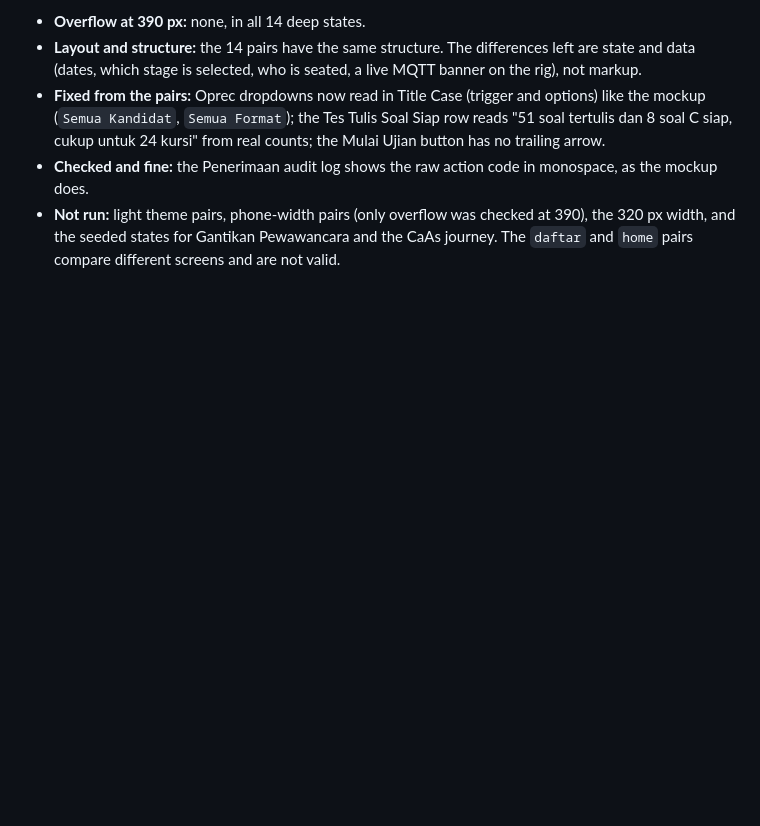
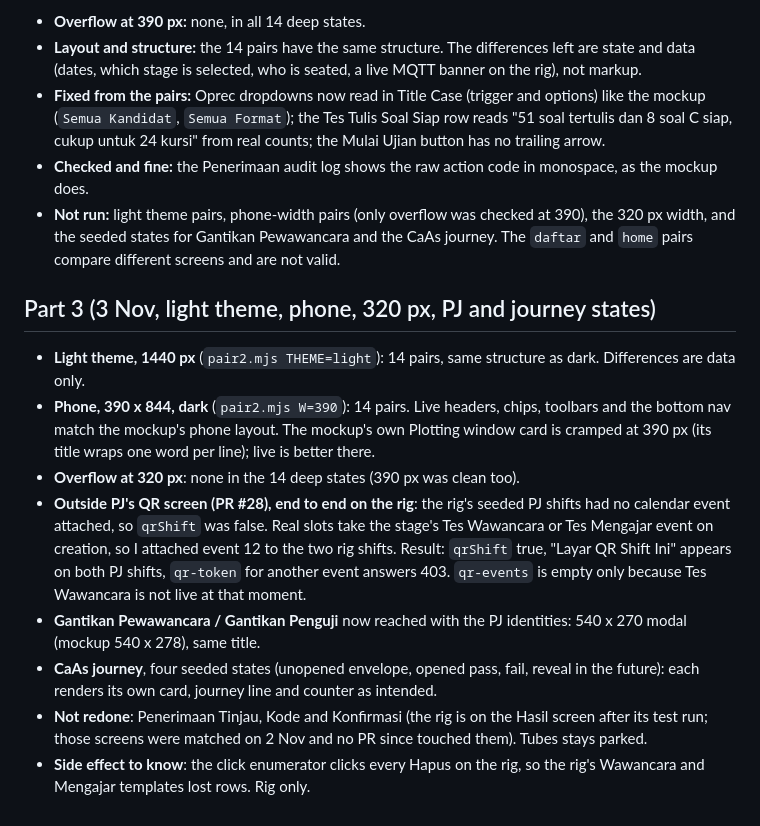
Before and after one commit to EintsWaveX/iris-iot, a Markdown page: docs/recruitment/parity-report-3-nov.md, the part around the change. GitHub-like rendering; blank space fills up the shorter version.

Commit message:
docs: parity report part 3 (light, phone, 320 px, PJ QR end to end, journey states)
Co-Authored-By: Claude Sonnet 5.5 <noreply@anthropic.com>
Claude-Session: https://claude.ai/code/session_01Q5pbXM1CMNSzmTLJLs6wVn

```diff
--- a/docs/recruitment/parity-report-3-nov.md
+++ b/docs/recruitment/parity-report-3-nov.md
@@ -48,3 +48,14 @@ Ran on the rig rebuilt from main at PR #31: `pair.mjs` for 14 screens at 1440 (m
 - **Fixed from the pairs:** Oprec dropdowns now read in Title Case (trigger and options) like the mockup (`Semua Kandidat`, `Semua Format`); the Tes Tulis Soal Siap row reads "51 soal tertulis dan 8 soal C siap, cukup untuk 24 kursi" from real counts; the Mulai Ujian button has no trailing arrow.
 - **Checked and fine:** the Penerimaan audit log shows the raw action code in monospace, as the mockup does.
 - **Not run:** light theme pairs, phone-width pairs (only overflow was checked at 390), the 320 px width, and the seeded states for Gantikan Pewawancara and the CaAs journey. The `daftar` and `home` pairs compare different screens and are not valid.
+
+## Part 3 (3 Nov, light theme, phone, 320 px, PJ and journey states)
+
+- **Light theme, 1440 px** (`pair2.mjs THEME=light`): 14 pairs, same structure as dark. Differences are data only.
+- **Phone, 390 x 844, dark** (`pair2.mjs W=390`): 14 pairs. Live headers, chips, toolbars and the bottom nav match the mockup's phone layout. The mockup's own Plotting window card is cramped at 390 px (its title wraps one word per line); live is better there.
+- **Overflow at 320 px**: none in the 14 deep states (390 px was clean too).
+- **Outside PJ's QR screen (PR #28), end to end on the rig**: the rig's seeded PJ shifts had no calendar event attached, so `qrShift` was false. Real slots take the stage's Tes Wawancara or Tes Mengajar event on creation, so I attached event 12 to the two rig shifts. Result: `qrShift` true, "Layar QR Shift Ini" appears on both PJ shifts, `qr-token` for another event answers 403. `qr-events` is empty only because Tes Wawancara is not live at that moment.
+- **Gantikan Pewawancara / Gantikan Penguji** now reached with the PJ identities: 540 x 270 modal (mockup 540 x 278), same title.
+- **CaAs journey**, four seeded states (unopened envelope, opened pass, fail, reveal in the future): each renders its own card, journey line and counter as intended.
+- **Not redone**: Penerimaan Tinjau, Kode and Konfirmasi (the rig is on the Hasil screen after its test run; those screens were matched on 2 Nov and no PR since touched them). Tubes stays parked.
+- **Side effect to know**: the click enumerator clicks every Hapus on the rig, so the rig's Wawancara and Mengajar templates lost rows. Rig only.
```
